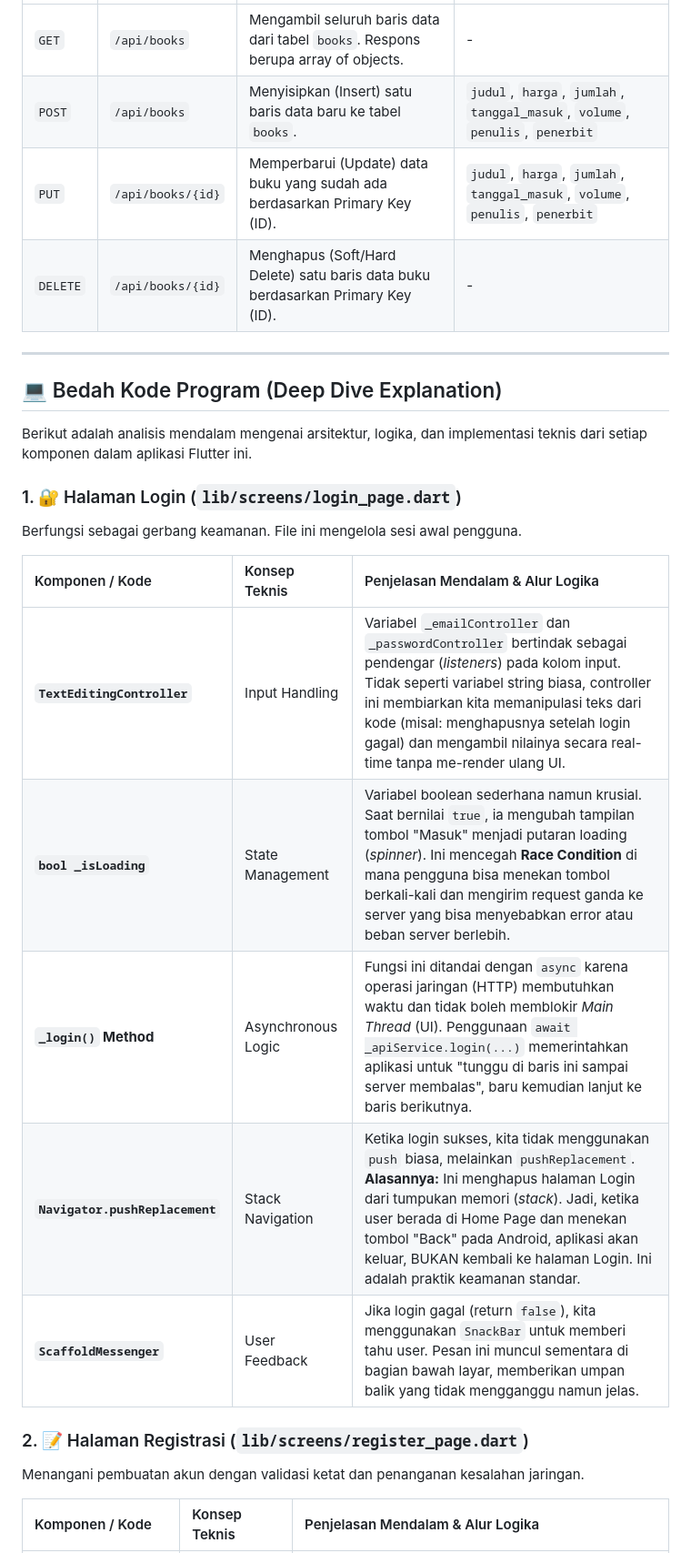
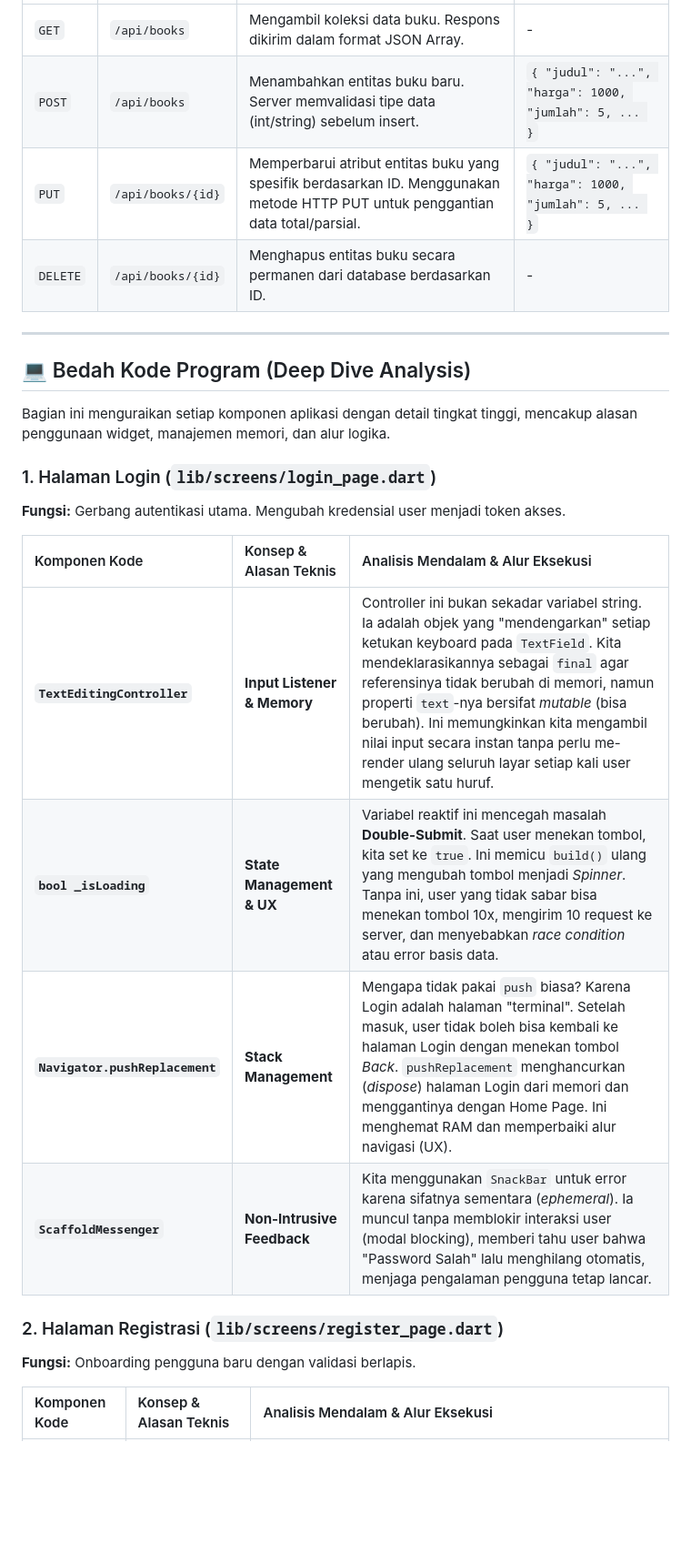
Before and after one commit to primadzakyhibatulloh/responsi2_paket3_h1d023040, a Markdown page: README.md, the part around the change printed below. Shown: that part at 91% size. GitHub-like rendering; blank space fills up the shorter version.

```diff
--- a/README.md
+++ b/README.md
@@ -44,28 +44,27 @@ Seluruh endpoint ini dilindungi oleh middleware `auth:sanctum`. Request wajib me
 | :--- | :--- | :--- | :--- |
-| `GET` | `/api/books` | Mengambil seluruh baris data dari tabel `books`. Respons berupa array of objects. | - |
-| `POST` | `/api/books` | Menyisipkan (Insert) satu baris data baru ke tabel `books`. | `judul`, `harga`, `jumlah`, `tanggal_masuk`, `volume`, `penulis`, `penerbit` |
-| `PUT` | `/api/books/{id}` | Memperbarui (Update) data buku yang sudah ada berdasarkan Primary Key (ID). | `judul`, `harga`, `jumlah`, `tanggal_masuk`, `volume`, `penulis`, `penerbit` |
-| `DELETE` | `/api/books/{id}` | Menghapus (Soft/Hard Delete) satu baris data buku berdasarkan Primary Key (ID). | - |
+| `GET` | `/api/books` | Mengambil koleksi data buku. Respons dikirim dalam format JSON Array. | - |
+| `POST` | `/api/books` | Menambahkan entitas buku baru. Server memvalidasi tipe data (int/string) sebelum insert. | `{ "judul": "...", "harga": 1000, "jumlah": 5, ... }` |
+| `PUT` | `/api/books/{id}` | Memperbarui atribut entitas buku yang spesifik berdasarkan ID. Menggunakan metode HTTP PUT untuk penggantian data total/parsial. | `{ "judul": "...", "harga": 1000, "jumlah": 5, ... }` |
+| `DELETE` | `/api/books/{id}` | Menghapus entitas buku secara permanen dari database berdasarkan ID. | - |
 
 ---
 
-## 💻 Bedah Kode Program (Deep Dive Explanation)
+## 💻 Bedah Kode Program (Deep Dive Analysis)
 
-Berikut adalah analisis mendalam mengenai arsitektur, logika, dan implementasi teknis dari setiap komponen dalam aplikasi Flutter ini.
+Bagian ini menguraikan setiap komponen aplikasi dengan detail tingkat tinggi, mencakup alasan penggunaan widget, manajemen memori, dan alur logika.
 
-### 1. 🔐 Halaman Login (`lib/screens/login_page.dart`)
-Berfungsi sebagai gerbang keamanan. File ini mengelola sesi awal pengguna.
+### 1. Halaman Login (`lib/screens/login_page.dart`)
+**Fungsi:** Gerbang autentikasi utama. Mengubah kredensial user menjadi token akses.
 
-| Komponen / Kode | Konsep Teknis | Penjelasan Mendalam & Alur Logika |
+| Komponen Kode | Konsep & Alasan Teknis | Analisis Mendalam & Alur Eksekusi |
 | :--- | :--- | :--- |
-| **`TextEditingController`** | Input Handling | Variabel `_emailController` dan `_passwordController` bertindak sebagai pendengar (*listeners*) pada kolom input. Tidak seperti variabel string biasa, controller ini membiarkan kita memanipulasi teks dari kode (misal: menghapusnya setelah login gagal) dan mengambil nilainya secara real-time tanpa me-render ulang UI. |
-| **`bool _isLoading`** | State Management | Variabel boolean sederhana namun krusial. Saat bernilai `true`, ia mengubah tampilan tombol "Masuk" menjadi putaran loading (*spinner*). Ini mencegah **Race Condition** di mana pengguna bisa menekan tombol berkali-kali dan mengirim request ganda ke server yang bisa menyebabkan error atau beban server berlebih. |
-| **`_login()` Method** | Asynchronous Logic | Fungsi ini ditandai dengan `async` karena operasi jaringan (HTTP) membutuhkan waktu dan tidak boleh memblokir *Main Thread* (UI). Penggunaan `await _apiService.login(...)` memerintahkan aplikasi untuk "tunggu di baris ini sampai server membalas", baru kemudian lanjut ke baris berikutnya. |
-| **`Navigator.pushReplacement`** | Stack Navigation | Ketika login sukses, kita tidak menggunakan `push` biasa, melainkan `pushReplacement`. **Alasannya:** Ini menghapus halaman Login dari tumpukan memori (*stack*). Jadi, ketika user berada di Home Page dan menekan tombol "Back" pada Android, aplikasi akan keluar, BUKAN kembali ke halaman Login. Ini adalah praktik keamanan standar. |
-| **`ScaffoldMessenger`** | User Feedback | Jika login gagal (return `false`), kita menggunakan `SnackBar` untuk memberi tahu user. Pesan ini muncul sementara di bagian bawah layar, memberikan umpan balik yang tidak mengganggu namun jelas. |
+| **`TextEditingController`** | **Input Listener & Memory** | Controller ini bukan sekadar variabel string. Ia adalah objek yang "mendengarkan" setiap ketukan keyboard pada `TextField`. Kita mendeklarasikannya sebagai `final` agar referensinya tidak berubah di memori, namun properti `text`-nya bersifat *mutable* (bisa berubah). Ini memungkinkan kita mengambil nilai input secara instan tanpa perlu me-render ulang seluruh layar setiap kali user mengetik satu huruf. |
+| **`bool _isLoading`** | **State Management & UX** | Variabel reaktif ini mencegah masalah **Double-Submit**. Saat user menekan tombol, kita set ke `true`. Ini memicu `build()` ulang yang mengubah tombol menjadi *Spinner*. Tanpa ini, user yang tidak sabar bisa menekan tombol 10x, mengirim 10 request ke server, dan menyebabkan *race condition* atau error basis data. |
+| **`Navigator.pushReplacement`** | **Stack Management** | Mengapa tidak pakai `push` biasa? Karena Login adalah halaman "terminal". Setelah masuk, user tidak boleh bisa kembali ke halaman Login dengan menekan tombol *Back*. `pushReplacement` menghancurkan (*dispose*) halaman Login dari memori dan menggantinya dengan Home Page. Ini menghemat RAM dan memperbaiki alur navigasi (UX). |
+| **`ScaffoldMessenger`** | **Non-Intrusive Feedback** | Kita menggunakan `SnackBar` untuk error karena sifatnya sementara (*ephemeral*). Ia muncul tanpa memblokir interaksi user (modal blocking), memberi tahu user bahwa "Password Salah" lalu menghilang otomatis, menjaga pengalaman pengguna tetap lancar. |
 
-### 2. 📝 Halaman Registrasi (`lib/screens/register_page.dart`)
-Menangani pembuatan akun dengan validasi ketat dan penanganan kesalahan jaringan.
+### 2. Halaman Registrasi (`lib/screens/register_page.dart`)
+**Fungsi:** Onboarding pengguna baru dengan validasi berlapis.
 
-| Komponen / Kode | Konsep Teknis | Penjelasan Mendalam & Alur Logika |
+| Komponen Kode | Konsep & Alasan Teknis | Analisis Mendalam & Alur Eksekusi |
 | :--- | :--- | :--- |
```
Also changed, not shown: other parts of README.md (+65 -56 lines).
